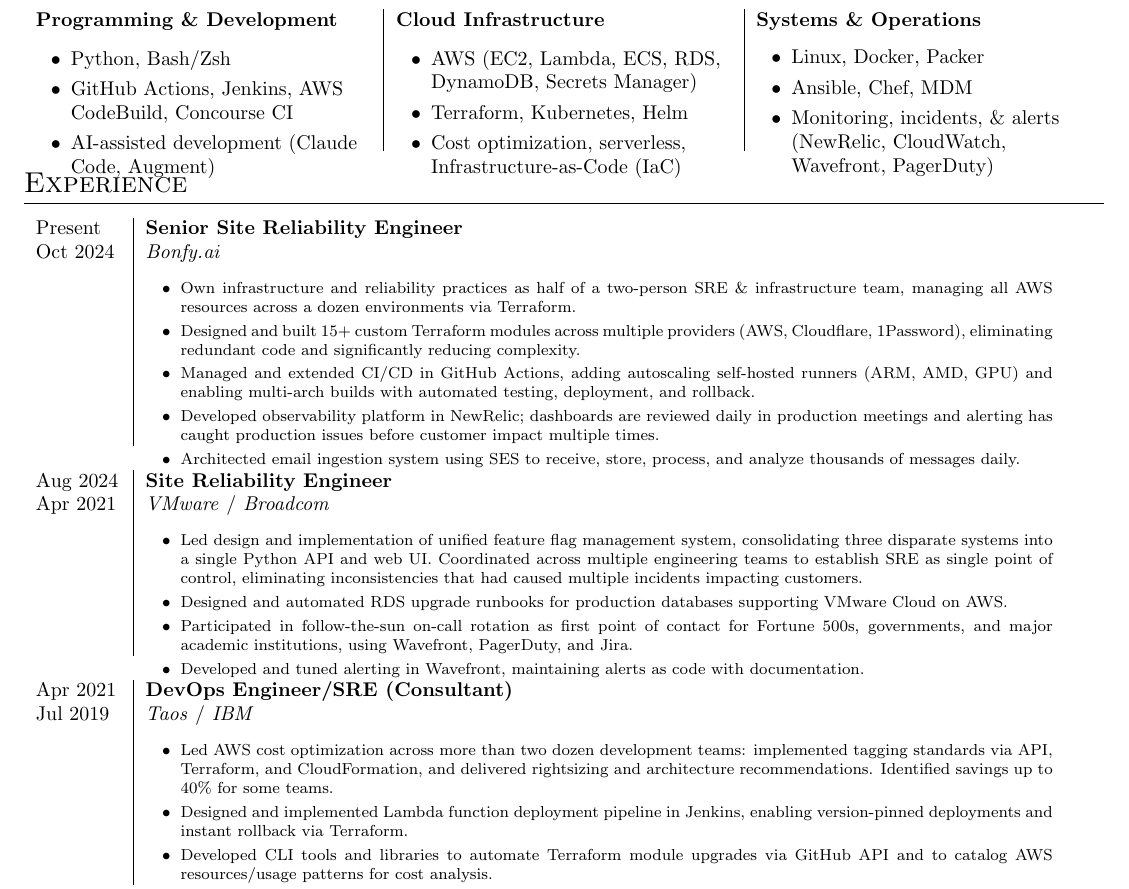
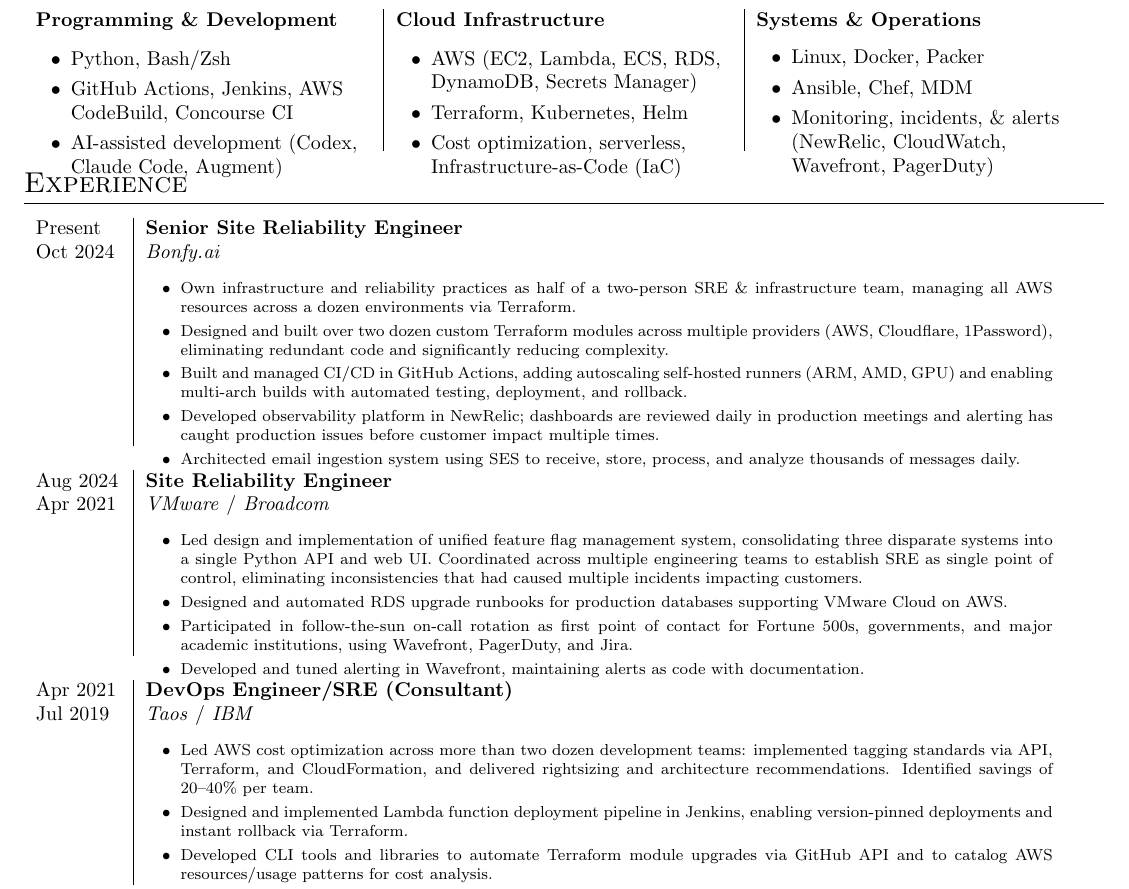
Before and after one commit to jacobfgrant/cv, a LaTeX CV (cv.tex): part of the page, cut so that both start at the same text. Compiled offline with pdfLaTeX.

Commit message:
Add clarification and updates
Clarified several points about my role, impact, and skills/knowledge.

```diff
--- a/cv.tex
+++ b/cv.tex
@@ -103,7 +103,7 @@
 
         \item GitHub Actions, Jenkins, AWS CodeBuild, Concourse CI
 
-        \item AI-assisted development (Claude Code, Augment)
+        \item AI-assisted development (Codex, Claude Code, Augment)
 
         \afterlistspace
     \end{itemize}
@@ -158,9 +158,9 @@
         \footnotesize{
             \item Own infrastructure and reliability practices as half of a two-person SRE \& infrastructure team, managing all AWS resources across a dozen environments via Terraform.
 
-            \item Designed and built 15+ custom Terraform modules across multiple providers (AWS, Cloudflare, 1Password), eliminating redundant code and significantly reducing complexity.
+            \item Designed and built over two dozen custom Terraform modules across multiple providers (AWS, Cloudflare, 1Password), eliminating redundant code and significantly reducing complexity.
 
-            \item Managed and extended CI/CD in GitHub Actions, adding autoscaling self-hosted runners (ARM, AMD, GPU) and enabling multi-arch builds with automated testing, deployment, and rollback.
+            \item Built and managed CI/CD in GitHub Actions, adding autoscaling self-hosted runners (ARM, AMD, GPU) and enabling multi-arch builds with automated testing, deployment, and rollback.
 
             \item Developed observability platform in NewRelic; dashboards are reviewed daily in production meetings and alerting has caught production issues before customer impact multiple times.
 
@@ -204,7 +204,7 @@
     & \begin{itemize}
         \setlength{\itemsep}{0.25em}
         \footnotesize{
-            \item Led AWS cost optimization across more than two dozen development teams: implemented tagging standards via API, Terraform, and CloudFormation, and delivered rightsizing and architecture recommendations. Identified savings up to 40\% for some teams.
+            \item Led AWS cost optimization across more than two dozen development teams: implemented tagging standards via API, Terraform, and CloudFormation, and delivered rightsizing and architecture recommendations. Identified savings of 20--40\% per team.
 
             \item Designed and implemented Lambda function deployment pipeline in Jenkins, enabling version-pinned deployments and instant rollback via Terraform.
 
```
